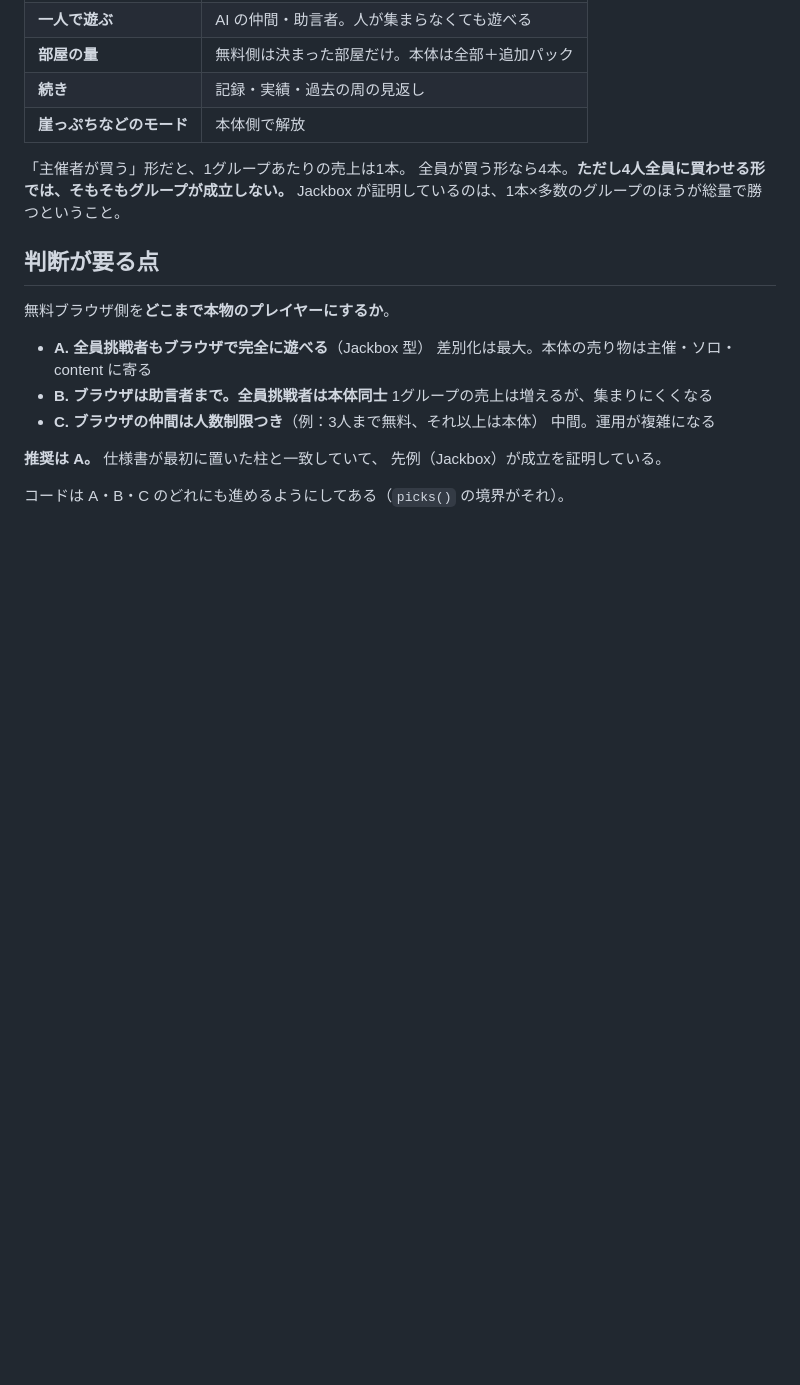
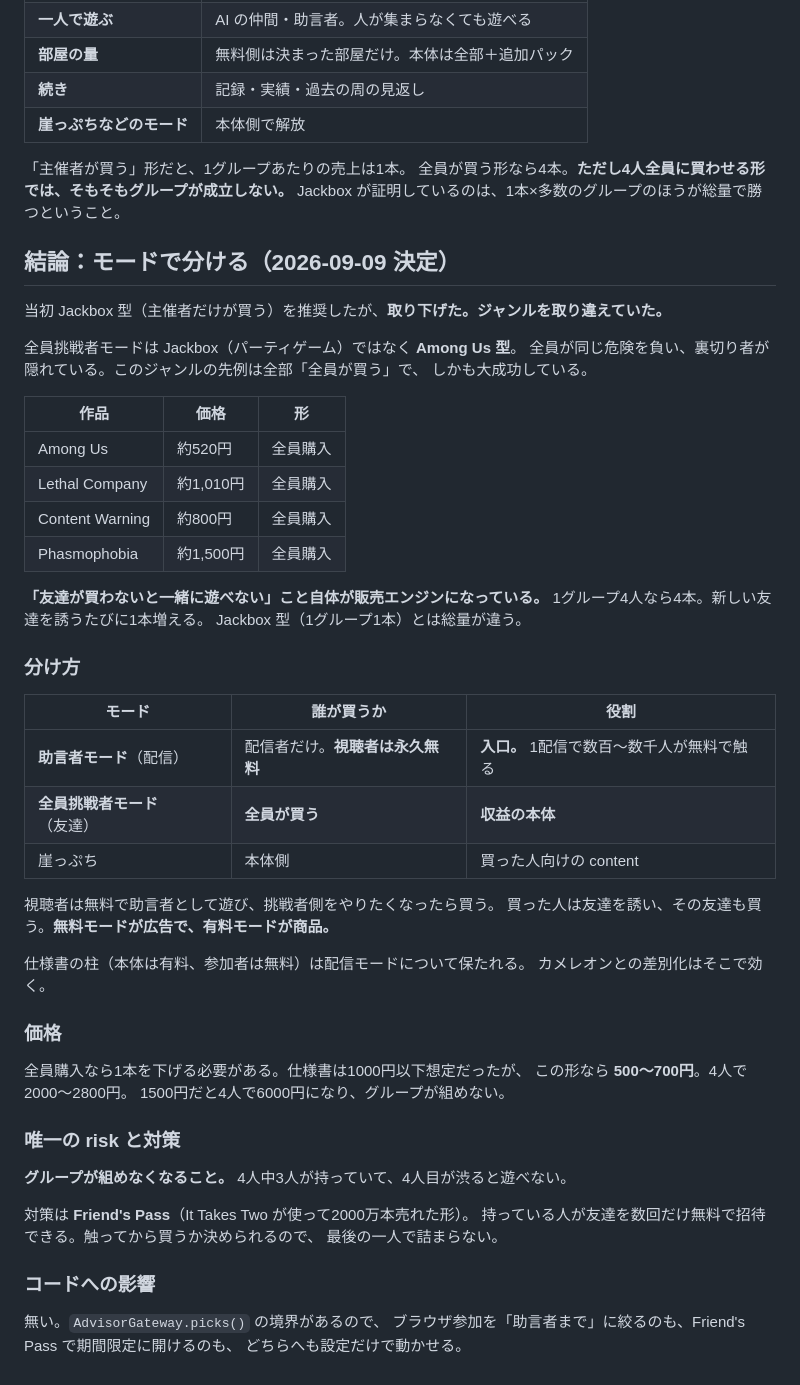
Before and after one commit to murakamikoshin/1ofall, a Markdown page: docs/BUSINESS.md, the part around the change. GitHub-like rendering; blank space fills up the shorter version.

Commit message:
収益の形を決めた。モードで分ける（配信は無料、全員挑戦者は全員購入）
前ターンで Jackbox 型（主催者だけが買う）を推奨したが取り下げた。
ジャンルを取り違えていた。

全員挑戦者モードは Jackbox（パーティゲーム）ではなく Among Us 型。
全員が同じ危険を負い、裏切り者が隠れている。このジャンルの先例は
Among Us・Lethal Company・Content Warning・Phasmophobia すべて全員購入で、
「友達が買わないと一緒に遊べない」こと自体が販売エンジンになっている。
1グループ4人なら4本。Jackbox型の1グループ1本とは総量が違う。

分け方
- 助言者モード（配信）：配信者だけが買う。視聴者は永久無料。入口
- 全員挑戦者モード（友達）：全員が買う。収益の本体
- 崖っぷち：本体側の content

無料モードが広告で、有料モードが商品。
仕様書の柱（本体は有料、参加者は無料）は配信モードについて保たれるので、
カメレオンとの差別化はそこで効く。

価格は500〜700円に下げる必要がある（4人で2000〜2800円）。
1500円だと4人で6000円になりグループが組めない。

唯一の risk はグループが組めなくなること。
対策は Friend's Pass（持っている人が友達を数回だけ無料招待できる）。

コードへの影響は無い。AdvisorGateway.picks() の境界があるので、
ブラウザ参加を助言者までに絞るのも、期間限定で開けるのも設定だけで動かせる。

Co-Authored-By: Claude Opus 5 <noreply@anthropic.com>
Claude-Session: https://claude.ai/code/session_0169HueyD19a5zeE4fCZNdLZ

```diff
--- a/docs/BUSINESS.md
+++ b/docs/BUSINESS.md
@@ -70,18 +70,55 @@ Jackbox と同じ答えになる。
 全員が買う形なら4本。**ただし4人全員に買わせる形では、そもそもグループが成立しない。**
 Jackbox が証明しているのは、1本×多数のグループのほうが総量で勝つということ。
 
-## 判断が要る点
+## 結論：モードで分ける（2026-09-09 決定）
 
-無料ブラウザ側を**どこまで本物のプレイヤーにするか**。
+当初 Jackbox 型（主催者だけが買う）を推奨したが、**取り下げた。ジャンルを取り違えていた。**
 
-- **A. 全員挑戦者もブラウザで完全に遊べる**（Jackbox 型）
-  差別化は最大。本体の売り物は主催・ソロ・content に寄る
-- **B. ブラウザは助言者まで。全員挑戦者は本体同士**
-  1グループの売上は増えるが、集まりにくくなる
-- **C. ブラウザの仲間は人数制限つき**（例：3人まで無料、それ以上は本体）
-  中間。運用が複雑になる
+全員挑戦者モードは Jackbox（パーティゲーム）ではなく **Among Us 型**。
+全員が同じ危険を負い、裏切り者が隠れている。このジャンルの先例は全部「全員が買う」で、
+しかも大成功している。
 
-**推奨は A。** 仕様書が最初に置いた柱と一致していて、
-先例（Jackbox）が成立を証明している。
+| 作品 | 価格 | 形 |
+|---|---|---|
+| Among Us | 約520円 | 全員購入 |
+| Lethal Company | 約1,010円 | 全員購入 |
+| Content Warning | 約800円 | 全員購入 |
+| Phasmophobia | 約1,500円 | 全員購入 |
 
-コードは A・B・C のどれにも進めるようにしてある（`picks()` の境界がそれ）。
+**「友達が買わないと一緒に遊べない」こと自体が販売エンジンになっている。**
+1グループ4人なら4本。新しい友達を誘うたびに1本増える。
+Jackbox 型（1グループ1本）とは総量が違う。
+
+### 分け方
+
+| モード | 誰が買うか | 役割 |
+|---|---|---|
+| **助言者モード**（配信） | 配信者だけ。**視聴者は永久無料** | **入口。** 1配信で数百〜数千人が無料で触る |
+| **全員挑戦者モード**（友達） | **全員が買う** | **収益の本体** |
+| 崖っぷち | 本体側 | 買った人向けの content |
+
+視聴者は無料で助言者として遊び、挑戦者側をやりたくなったら買う。
+買った人は友達を誘い、その友達も買う。**無料モードが広告で、有料モードが商品。**
+
+仕様書の柱（本体は有料、参加者は無料）は配信モードについて保たれる。
+カメレオンとの差別化はそこで効く。
+
+### 価格
+
+全員購入なら1本を下げる必要がある。仕様書は1000円以下想定だったが、
+この形なら **500〜700円**。4人で2000〜2800円。
+1500円だと4人で6000円になり、グループが組めない。
+
+### 唯一の risk と対策
+
+**グループが組めなくなること。** 4人中3人が持っていて、4人目が渋ると遊べない。
+
+対策は **Friend's Pass**（It Takes Two が使って2000万本売れた形）。
+持っている人が友達を数回だけ無料で招待できる。触ってから買うか決められるので、
+最後の一人で詰まらない。
+
+### コードへの影響
+
+無い。`AdvisorGateway.picks()` の境界があるので、
+ブラウザ参加を「助言者まで」に絞るのも、Friend's Pass で期間限定に開けるのも、
+どちらへも設定だけで動かせる。
```
Also changed, not shown: README.md (+10 -0 lines).
